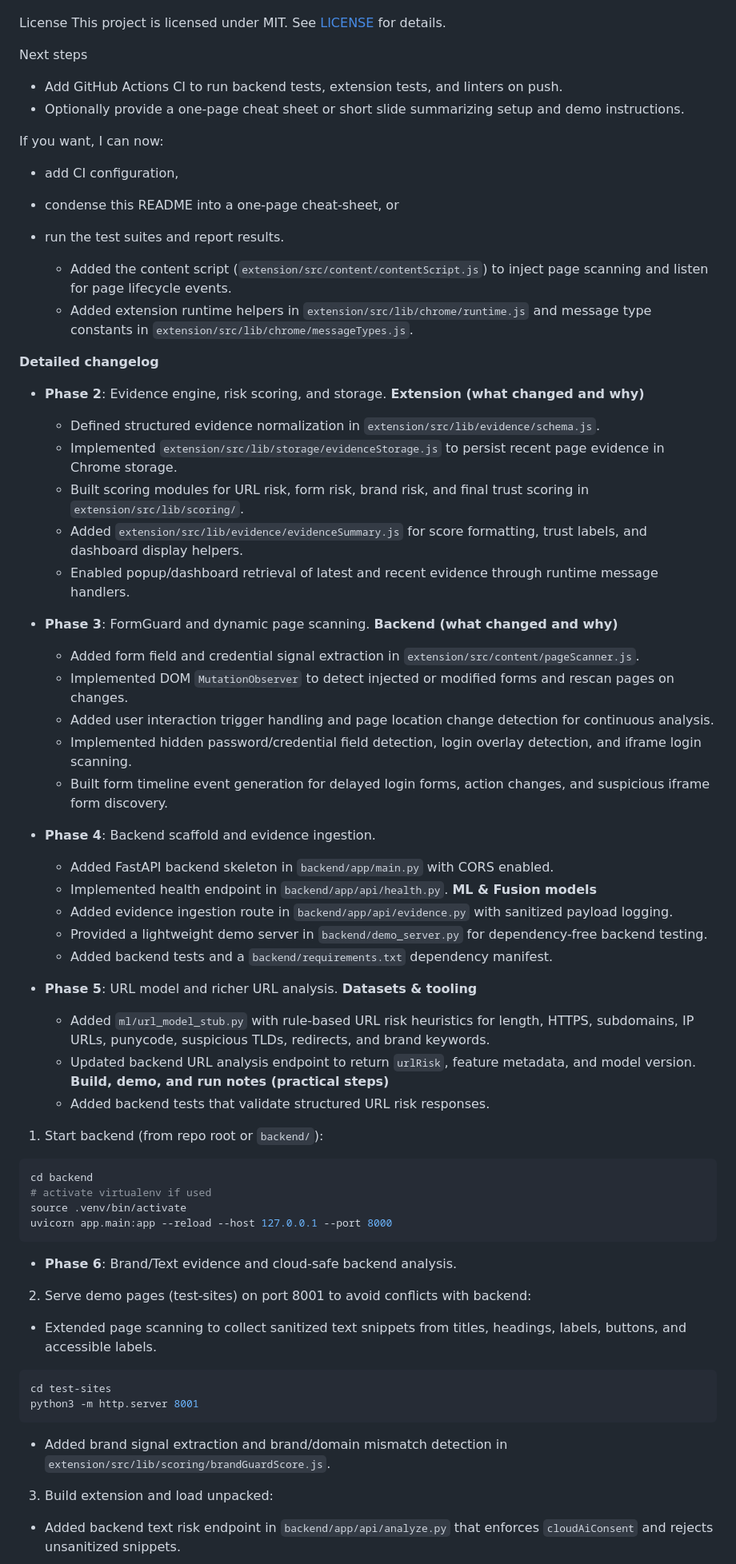
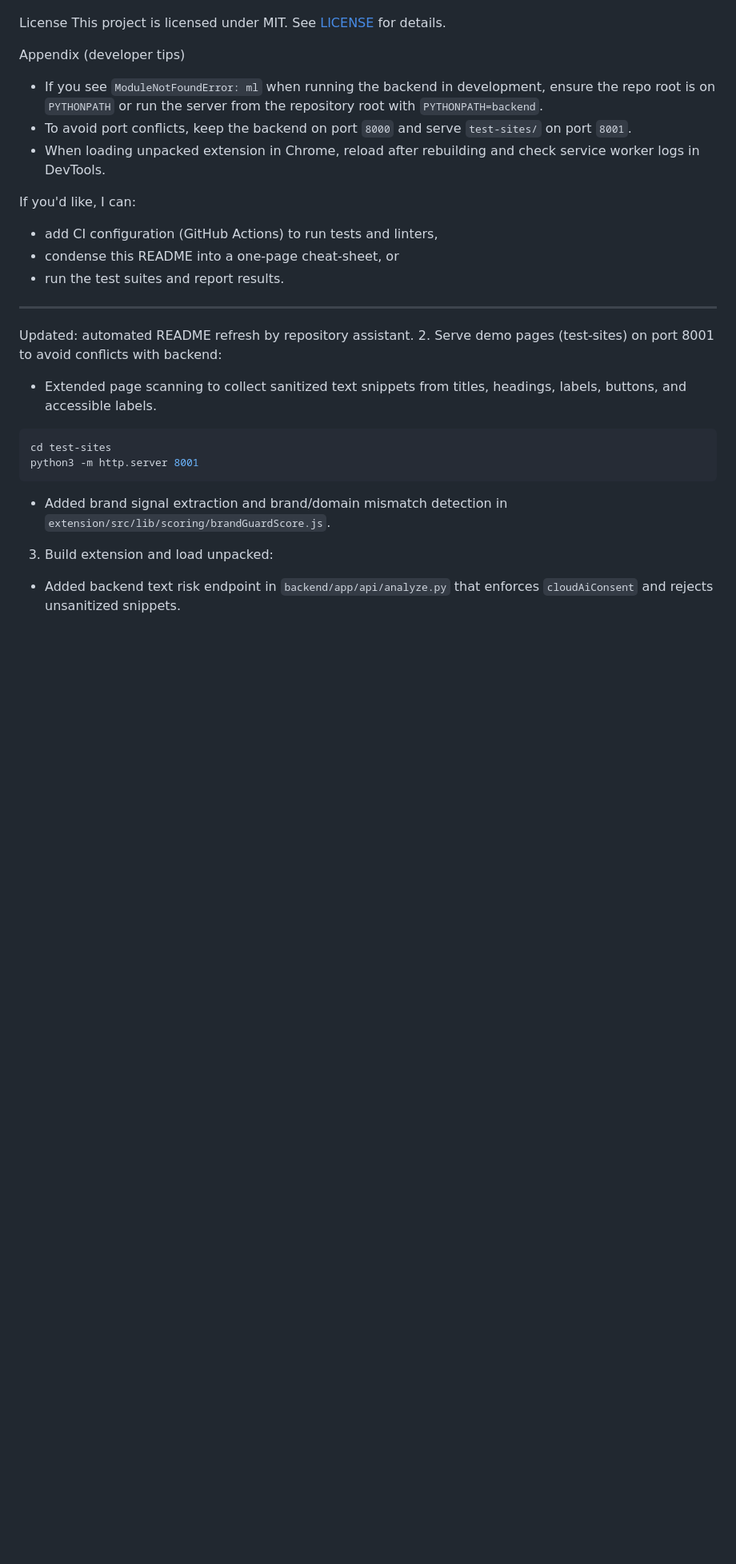
Before and after one commit to y4sssh/Secure-Browser-Extension, a Markdown page: README.md, the part around one of its changes. Shown at 80% size. GitHub-like rendering; blank space fills up the shorter version.

````diff
--- a/README.md
+++ b/README.md
@@ -152,58 +162,18 @@ Security & privacy
 License
 This project is licensed under MIT. See [LICENSE](LICENSE) for details.
 
-Next steps
-- Add GitHub Actions CI to run backend tests, extension tests, and linters on push.
-- Optionally provide a one-page cheat sheet or short slide summarizing setup and demo instructions.
+Appendix (developer tips)
+- If you see `ModuleNotFoundError: ml` when running the backend in development, ensure the repo root is on `PYTHONPATH` or run the server from the repository root with `PYTHONPATH=backend`.
+- To avoid port conflicts, keep the backend on port `8000` and serve `test-sites/` on port `8001`.
+- When loading unpacked extension in Chrome, reload after rebuilding and check service worker logs in DevTools.
 
-If you want, I can now:
-- add CI configuration,
+If you'd like, I can:
+- add CI configuration (GitHub Actions) to run tests and linters,
 - condense this README into a one-page cheat-sheet, or
 - run the test suites and report results.
 
-  - Added the content script (`extension/src/content/contentScript.js`) to inject page scanning and listen for page lifecycle events.
-  - Added extension runtime helpers in `extension/src/lib/chrome/runtime.js` and message type constants in `extension/src/lib/chrome/messageTypes.js`.
-
-**Detailed changelog**
-- **Phase 2**: Evidence engine, risk scoring, and storage.
-**Extension (what changed and why)**
-  - Defined structured evidence normalization in `extension/src/lib/evidence/schema.js`.
-  - Implemented `extension/src/lib/storage/evidenceStorage.js` to persist recent page evidence in Chrome storage.
-  - Built scoring modules for URL risk, form risk, brand risk, and final trust scoring in `extension/src/lib/scoring/`.
-  - Added `extension/src/lib/evidence/evidenceSummary.js` for score formatting, trust labels, and dashboard display helpers.
-  - Enabled popup/dashboard retrieval of latest and recent evidence through runtime message handlers.
-
-- **Phase 3**: FormGuard and dynamic page scanning.
-**Backend (what changed and why)**
-  - Added form field and credential signal extraction in `extension/src/content/pageScanner.js`.
-  - Implemented DOM `MutationObserver` to detect injected or modified forms and rescan pages on changes.
-  - Added user interaction trigger handling and page location change detection for continuous analysis.
-  - Implemented hidden password/credential field detection, login overlay detection, and iframe login scanning.
-  - Built form timeline event generation for delayed login forms, action changes, and suspicious iframe form discovery.
-
-- **Phase 4**: Backend scaffold and evidence ingestion.
-  - Added FastAPI backend skeleton in `backend/app/main.py` with CORS enabled.
-  - Implemented health endpoint in `backend/app/api/health.py`.
-**ML & Fusion models**
-  - Added evidence ingestion route in `backend/app/api/evidence.py` with sanitized payload logging.
-  - Provided a lightweight demo server in `backend/demo_server.py` for dependency-free backend testing.
-  - Added backend tests and a `backend/requirements.txt` dependency manifest.
-
-- **Phase 5**: URL model and richer URL analysis.
-**Datasets & tooling**
-  - Added `ml/url_model_stub.py` with rule-based URL risk heuristics for length, HTTPS, subdomains, IP URLs, punycode, suspicious TLDs, redirects, and brand keywords.
-  - Updated backend URL analysis endpoint to return `urlRisk`, feature metadata, and model version.
-**Build, demo, and run notes (practical steps)**
-  - Added backend tests that validate structured URL risk responses.
-1. Start backend (from repo root or `backend/`):
-
-```bash
-cd backend
-# activate virtualenv if used
-source .venv/bin/activate
-uvicorn app.main:app --reload --host 127.0.0.1 --port 8000
-```
-- **Phase 6**: Brand/Text evidence and cloud-safe backend analysis.
+---
+Updated: automated README refresh by repository assistant.
 2. Serve demo pages (test-sites) on port 8001 to avoid conflicts with backend:
   - Extended page scanning to collect sanitized text snippets from titles, headings, labels, buttons, and accessible labels.
 ```bash
````
Also changed, not shown: other parts of README.md (+78 -68 lines).
